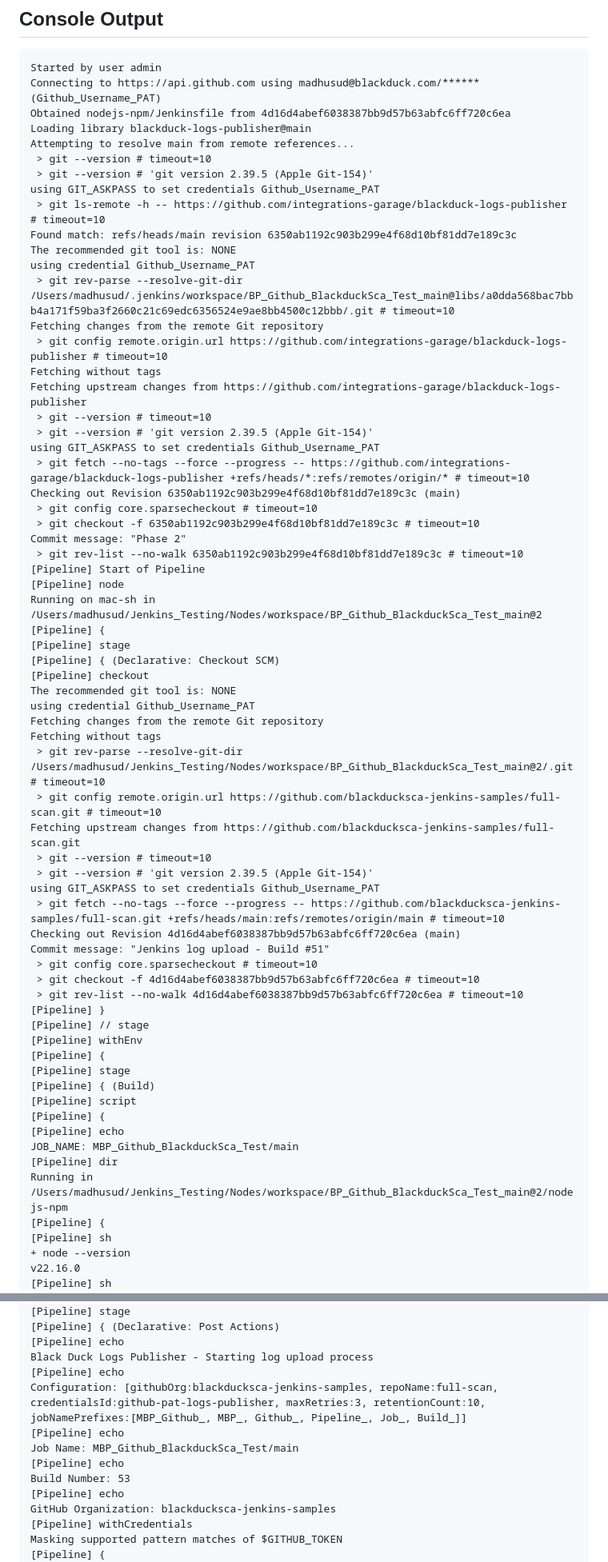
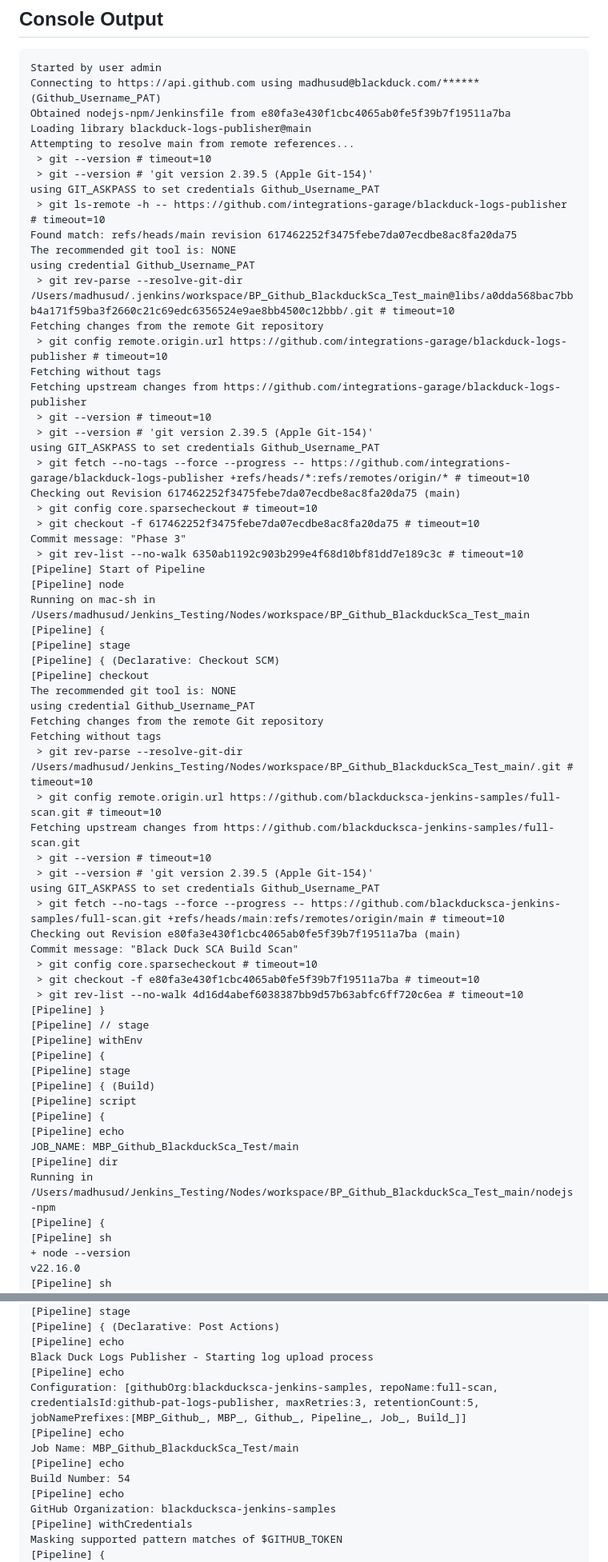
Before and after one commit to blackducksca-jenkins-samples/full-scan, a Markdown page: jenkins-logs/latest-execution.md, 2 parts joined by grey strips. Shown: that part at 80% size. Rendered like a GitHub page.

Commit message:
Jenkins log upload - Build #54

````diff
--- a/jenkins-logs/latest-execution.md
+++ b/jenkins-logs/latest-execution.md
@@ -14,14 +14,14 @@
 ```
 Started by user admin
 Connecting to https://api.github.com using madhusud@blackduck.com/****** (Github_Username_PAT)
-Obtained nodejs-npm/Jenkinsfile from 4d16d4abef6038387bb9d57b63abfc6ff720c6ea
+Obtained nodejs-npm/Jenkinsfile from e80fa3e430f1cbc4065ab0fe5f39b7f19511a7ba
 Loading library blackduck-logs-publisher@main
 Attempting to resolve main from remote references...
  > git --version # timeout=10
  > git --version # 'git version 2.39.5 (Apple Git-154)'
 using GIT_ASKPASS to set credentials Github_Username_PAT
  > git ls-remote -h -- https://github.com/integrations-garage/blackduck-logs-publisher # timeout=10
-Found match: refs/heads/main revision 6350ab1192c903b299e4f68d10bf81dd7e189c3c
+Found match: refs/heads/main revision 617462252f3475febe7da07ecdbe8ac8fa20da75
 The recommended git tool is: NONE
 using credential Github_Username_PAT
  > git rev-parse --resolve-git-dir /Users/madhusud/.jenkins/workspace/BP_Github_BlackduckSca_Test_main@libs/a0dda568bac7bbb4a171f59ba3f2660c21c69edc6356524e9ae8bb4500c12bbb/.git # timeout=10
@@ -33,14 +33,14 @@ Fetching upstream changes from https://github.com/integrations-garage/blackduck-
  > git --version # 'git version 2.39.5 (Apple Git-154)'
 using GIT_ASKPASS to set credentials Github_Username_PAT
  > git fetch --no-tags --force --progress -- https://github.com/integrations-garage/blackduck-logs-publisher +refs/heads/*:refs/remotes/origin/* # timeout=10
-Checking out Revision 6350ab1192c903b299e4f68d10bf81dd7e189c3c (main)
+Checking out Revision 617462252f3475febe7da07ecdbe8ac8fa20da75 (main)
  > git config core.sparsecheckout # timeout=10
- > git checkout -f 6350ab1192c903b299e4f68d10bf81dd7e189c3c # timeout=10
-Commit message: "Phase 2"
+ > git checkout -f 617462252f3475febe7da07ecdbe8ac8fa20da75 # timeout=10
+Commit message: "Phase 3"
  > git rev-list --no-walk 6350ab1192c903b299e4f68d10bf81dd7e189c3c # timeout=10
 [Pipeline] Start of Pipeline
 [Pipeline] node
-Running on mac-sh in /Users/madhusud/Jenkins_Testing/Nodes/workspace/BP_Github_BlackduckSca_Test_main@2
+Running on mac-sh in /Users/madhusud/Jenkins_Testing/Nodes/workspace/BP_Github_BlackduckSca_Test_main
 [Pipeline] {
 [Pipeline] stage
 [Pipeline] { (Declarative: Checkout SCM)
@@ -49,17 +49,17 @@ The recommended git tool is: NONE
 using credential Github_Username_PAT
 Fetching changes from the remote Git repository
 Fetching without tags
- > git rev-parse --resolve-git-dir /Users/madhusud/Jenkins_Testing/Nodes/workspace/BP_Github_BlackduckSca_Test_main@2/.git # timeout=10
+ > git rev-parse --resolve-git-dir /Users/madhusud/Jenkins_Testing/Nodes/workspace/BP_Github_BlackduckSca_Test_main/.git # timeout=10
  > git config remote.origin.url https://github.com/blackducksca-jenkins-samples/full-scan.git # timeout=10
 Fetching upstream changes from https://github.com/blackducksca-jenkins-samples/full-scan.git
  > git --version # timeout=10
  > git --version # 'git version 2.39.5 (Apple Git-154)'
 using GIT_ASKPASS to set credentials Github_Username_PAT
  > git fetch --no-tags --force --progress -- https://github.com/blackducksca-jenkins-samples/full-scan.git +refs/heads/main:refs/remotes/origin/main # timeout=10
-Checking out Revision 4d16d4abef6038387bb9d57b63abfc6ff720c6ea (main)
-Commit message: "Jenkins log upload - Build #51"
+Checking out Revision e80fa3e430f1cbc4065ab0fe5f39b7f19511a7ba (main)
+Commit message: "Black Duck SCA Build Scan"
  > git config core.sparsecheckout # timeout=10
- > git checkout -f 4d16d4abef6038387bb9d57b63abfc6ff720c6ea # timeout=10
+ > git checkout -f e80fa3e430f1cbc4065ab0fe5f39b7f19511a7ba # timeout=10
  > git rev-list --no-walk 4d16d4abef6038387bb9d57b63abfc6ff720c6ea # timeout=10
 [Pipeline] }
 [Pipeline] // stage
@@ -72,7 +72,7 @@ Commit message: "Jenkins log upload - Build #51"
 [Pipeline] echo
 JOB_NAME: MBP_Github_BlackduckSca_Test/main
 [Pipeline] dir
-Running in /Users/madhusud/Jenkins_Testing/Nodes/workspace/BP_Github_BlackduckSca_Test_main@2/nodejs-npm
+Running in /Users/madhusud/Jenkins_Testing/Nodes/workspace/BP_Github_BlackduckSca_Test_main/nodejs-npm
 [Pipeline] {
 [Pipeline] sh
 + node --version
@@ -316,11 +315,11 @@ DETECT_PROJECT_NAME will be set to: MBP_Github_BlackduckSca_Test
 [Pipeline] echo
 Black Duck Logs Publisher - Starting log upload process
 [Pipeline] echo
-Configuration: [githubOrg:blackducksca-jenkins-samples, repoName:full-scan, credentialsId:github-pat-logs-publisher, maxRetries:3, retentionCount:10, jobNamePrefixes:[MBP_Github_, MBP_, Github_, Pipeline_, Job_, Build_]]
+Configuration: [githubOrg:blackducksca-jenkins-samples, repoName:full-scan, credentialsId:github-pat-logs-publisher, maxRetries:3, retentionCount:5, jobNamePrefixes:[MBP_Github_, MBP_, Github_, Pipeline_, Job_, Build_]]
 [Pipeline] echo
 Job Name: MBP_Github_BlackduckSca_Test/main
 [Pipeline] echo
-Build Number: 53
+Build Number: 54
 [Pipeline] echo
 GitHub Organization: blackducksca-jenkins-samples
 [Pipeline] withCredentials
````
Also changed, not shown: other parts of jenkins-logs/latest-execution.md (+170 -171 lines).
